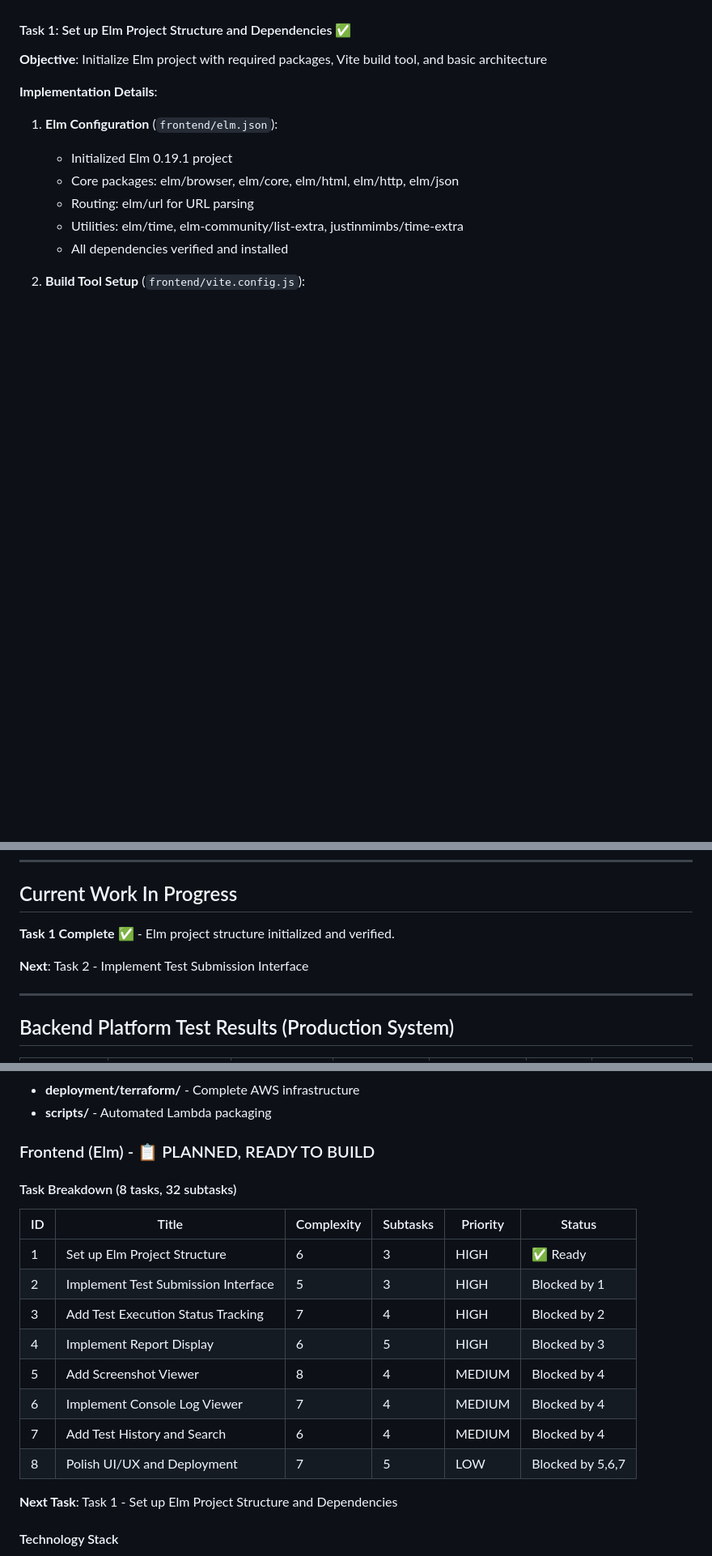
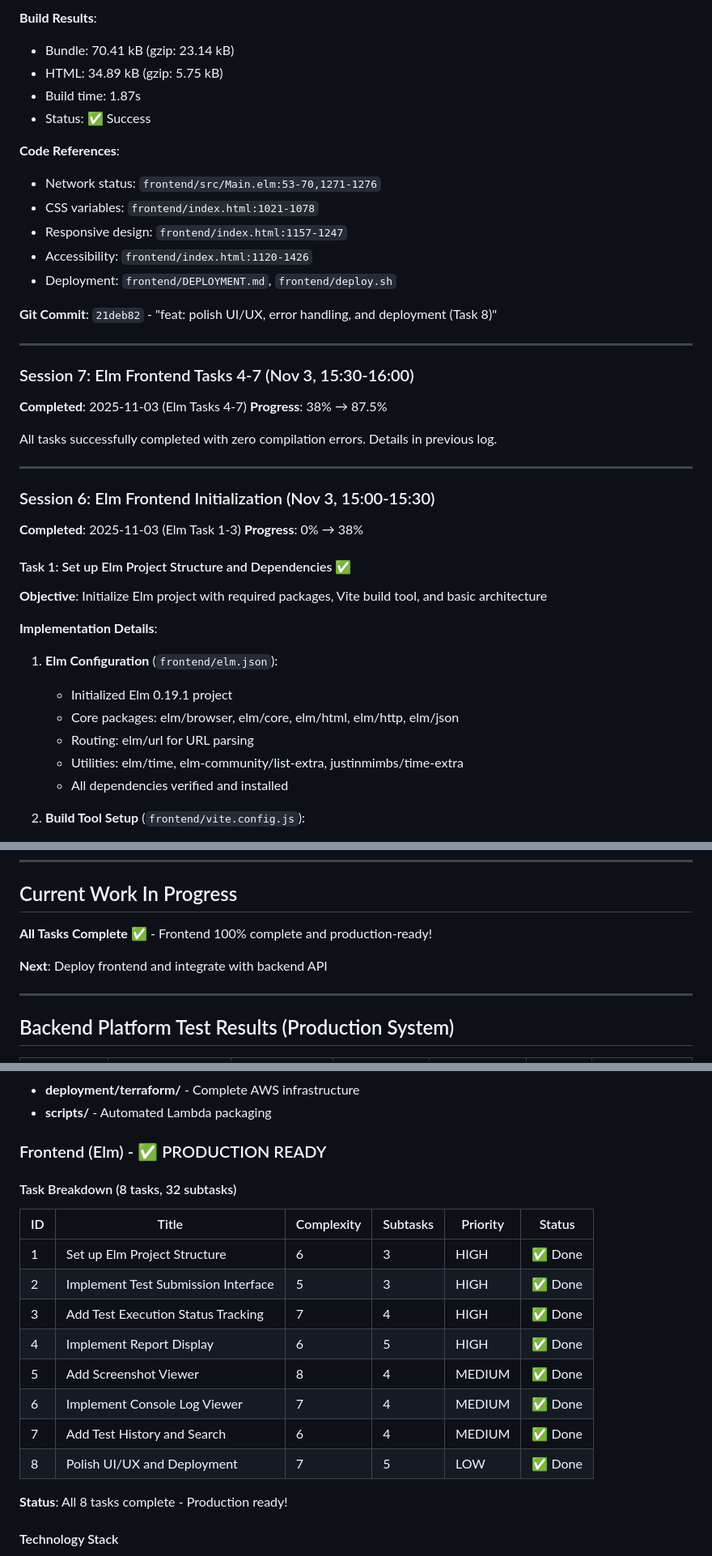
Before and after one commit to pyrex41/dreamup, a Markdown page: log_docs/current_progress.md, 3 parts joined by grey strips. Shown at 81% size. GitHub-like rendering; blank space fills up the shorter version.

```diff
--- a/log_docs/current_progress.md
+++ b/log_docs/current_progress.md
@@ -25,3 +70,31 @@ The DreamUp QA Agent project consists of two major components:
+**Build Results**:
+- Bundle: 70.41 kB (gzip: 23.14 kB)
+- HTML: 34.89 kB (gzip: 5.75 kB)
+- Build time: 1.87s
+- Status: ✅ Success
+
+**Code References**:
+- Network status: `frontend/src/Main.elm:53-70,1271-1276`
+- CSS variables: `frontend/index.html:1021-1078`
+- Responsive design: `frontend/index.html:1157-1247`
+- Accessibility: `frontend/index.html:1120-1426`
+- Deployment: `frontend/DEPLOYMENT.md`, `frontend/deploy.sh`
+
+**Git Commit**: `21deb82` - "feat: polish UI/UX, error handling, and deployment (Task 8)"
+
+---
+
+### Session 7: Elm Frontend Tasks 4-7 (Nov 3, 15:30-16:00)
+**Completed**: 2025-11-03 (Elm Tasks 4-7)
+**Progress**: 38% → 87.5%
+
+All tasks successfully completed with zero compilation errors. Details in previous log.
+
+---
+
+### Session 6: Elm Frontend Initialization (Nov 3, 15:00-15:30)
+**Completed**: 2025-11-03 (Elm Task 1-3)
+**Progress**: 0% → 38%
 
 #### Task 1: Set up Elm Project Structure and Dependencies ✅
 **Objective**: Initialize Elm project with required packages, Vite build tool, and basic architecture
@@ -246,9 +319,9 @@ All core components delivered:
 
 ## Current Work In Progress
 
-**Task 1 Complete** ✅ - Elm project structure initialized and verified.
+**All Tasks Complete** ✅ - Frontend 100% complete and production-ready!
 
-**Next**: Task 2 - Implement Test Submission Interface
+**Next**: Deploy frontend and integrate with backend API
 
 ---
 
@@ -294,22 +367,22 @@ All core components delivered:
 - **deployment/terraform/** - Complete AWS infrastructure
 - **scripts/** - Automated Lambda packaging
 
-### Frontend (Elm) - 📋 PLANNED, READY TO BUILD
+### Frontend (Elm) - ✅ PRODUCTION READY
 
 #### Task Breakdown (8 tasks, 32 subtasks)
 
 | ID | Title | Complexity | Subtasks | Priority | Status |
 |----|-------|------------|----------|----------|--------|
-| 1 | Set up Elm Project Structure | 6 | 3 | HIGH | ✅ Ready |
-| 2 | Implement Test Submission Interface | 5 | 3 | HIGH | Blocked by 1 |
-| 3 | Add Test Execution Status Tracking | 7 | 4 | HIGH | Blocked by 2 |
-| 4 | Implement Report Display | 6 | 5 | HIGH | Blocked by 3 |
-| 5 | Add Screenshot Viewer | 8 | 4 | MEDIUM | Blocked by 4 |
-| 6 | Implement Console Log Viewer | 7 | 4 | MEDIUM | Blocked by 4 |
-| 7 | Add Test History and Search | 6 | 4 | MEDIUM | Blocked by 4 |
-| 8 | Polish UI/UX and Deployment | 7 | 5 | LOW | Blocked by 5,6,7 |
+| 1 | Set up Elm Project Structure | 6 | 3 | HIGH | ✅ Done |
+| 2 | Implement Test Submission Interface | 5 | 3 | HIGH | ✅ Done |
+| 3 | Add Test Execution Status Tracking | 7 | 4 | HIGH | ✅ Done |
+| 4 | Implement Report Display | 6 | 5 | HIGH | ✅ Done |
+| 5 | Add Screenshot Viewer | 8 | 4 | MEDIUM | ✅ Done |
+| 6 | Implement Console Log Viewer | 7 | 4 | MEDIUM | ✅ Done |
+| 7 | Add Test History and Search | 6 | 4 | MEDIUM | ✅ Done |
+| 8 | Polish UI/UX and Deployment | 7 | 5 | LOW | ✅ Done |
 
-**Next Task**: Task 1 - Set up Elm Project Structure and Dependencies
+**Status**: All 8 tasks complete - Production ready!
 
 #### Technology Stack
 - **Elm Version**: 0.19.1
```
Also changed, not shown: other parts of log_docs/current_progress.md (+73 -24 lines), log_docs/PROJECT_LOG_2025-11-03_elm-frontend-task-8-completion.md (added, +332 -0 lines).
